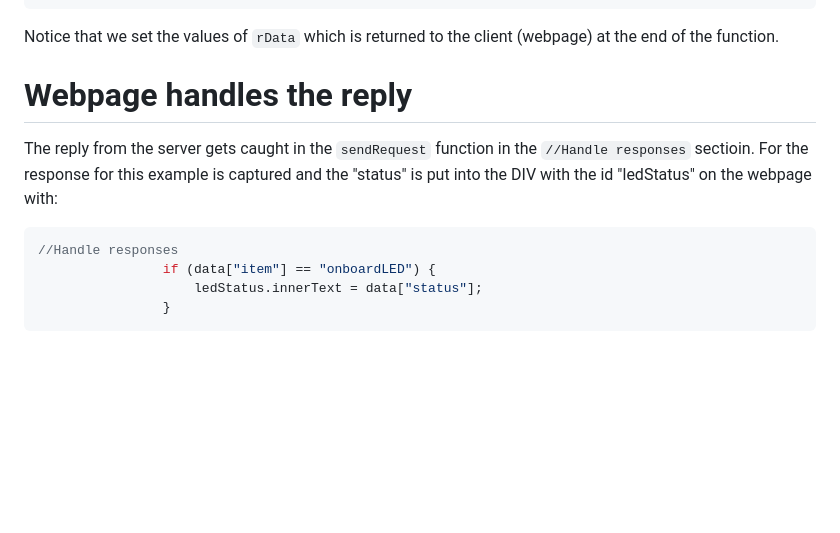
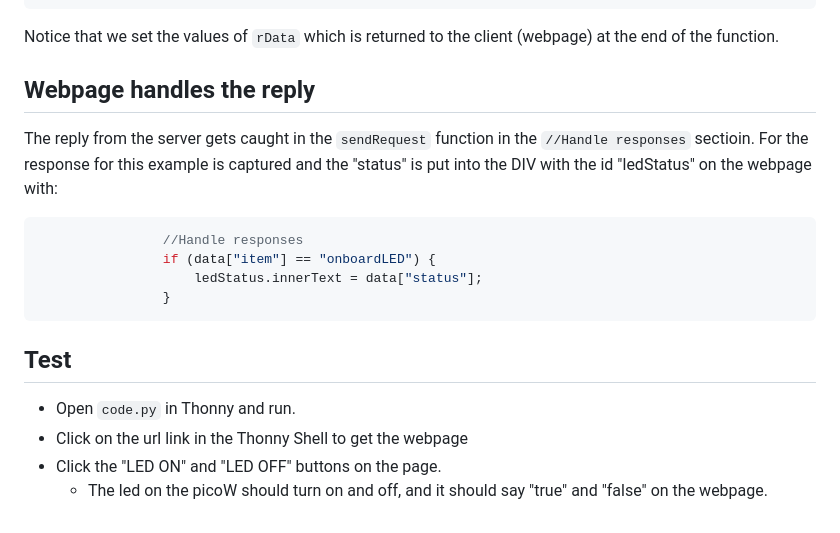
Before and after one commit to lurbano/MakerspaceNetwork, a Markdown page: README.md, the part around the change. GitHub-like rendering; blank space fills up the shorter version.

````diff
--- a/README.md
+++ b/README.md
@@ -79,11 +79,17 @@ To turn the pico's onboard LED on we do:
 
 Notice that we set the values of ```rData``` which is returned to the client (webpage) at the end of the function.
 
-# Webpage handles the reply
+## Webpage handles the reply
 The reply from the server gets caught in the ```sendRequest``` function in the ```//Handle responses``` sectioin. For the response for this example is captured and the "status" is put into the DIV with the id "ledStatus" on the webpage with:
 ```js
-//Handle responses
+                //Handle responses
                 if (data["item"] == "onboardLED") {
                     ledStatus.innerText = data["status"];
                 }
 ```
+
+## Test
+* Open ```code.py``` in Thonny and run.
+* Click on the url link in the Thonny Shell to get the webpage
+* Click the "LED ON" and "LED OFF" buttons on the page.
+    * The led on the picoW should turn on and off, and it should say "true" and "false" on the webpage.
````
